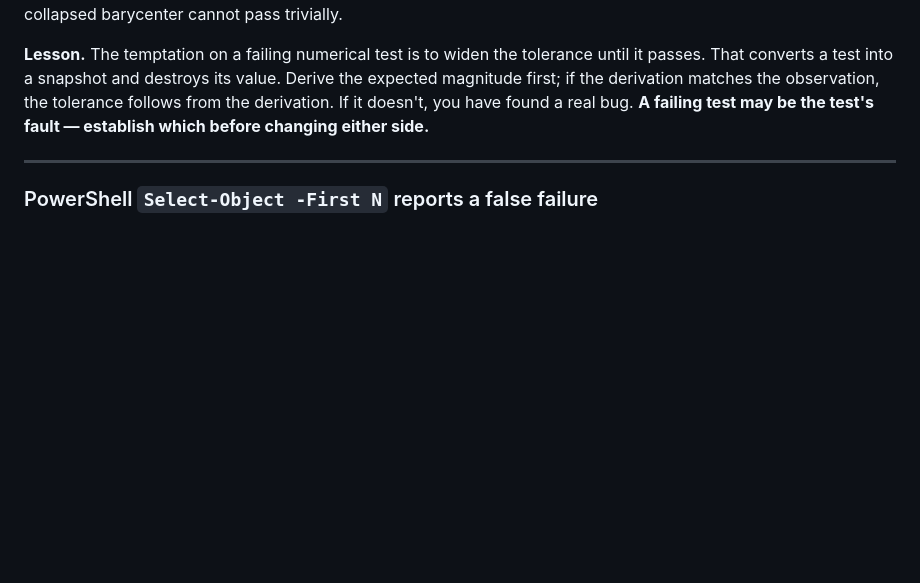
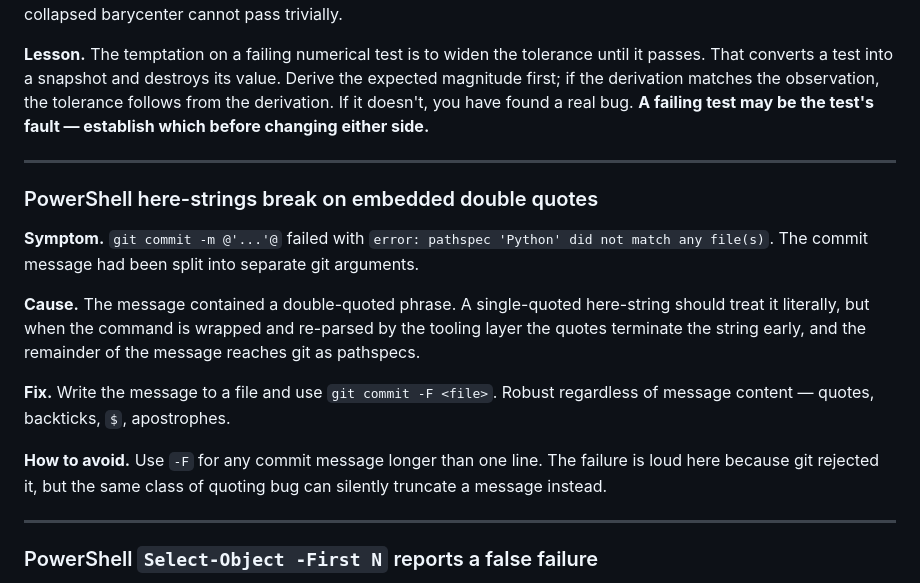
Before and after one commit to Antsstar/Orbit_Mechanics, a Markdown page: docs/engineering-log.md, the part around the change. GitHub-like rendering; blank space fills up the shorter version.

Commit message:
docs(log): record PowerShell here-string quoting failure
Use git commit -F for multi-line messages. Embedded double quotes terminate
a single-quoted here-string early once the command is re-parsed, splitting
the message into pathspecs.

Co-Authored-By: Claude Opus 5 <noreply@anthropic.com>

```diff
--- a/docs/engineering-log.md
+++ b/docs/engineering-log.md
@@ -319,6 +319,23 @@ changing either side.**
 
 ---
 
+### PowerShell here-strings break on embedded double quotes
+
+**Symptom.** `git commit -m @'...'@` failed with `error: pathspec 'Python' did not match any file(s)`.
+The commit message had been split into separate git arguments.
+
+**Cause.** The message contained a double-quoted phrase. A single-quoted here-string should treat it
+literally, but when the command is wrapped and re-parsed by the tooling layer the quotes terminate
+the string early, and the remainder of the message reaches git as pathspecs.
+
+**Fix.** Write the message to a file and use `git commit -F <file>`. Robust regardless of message
+content — quotes, backticks, `$`, apostrophes.
+
+**How to avoid.** Use `-F` for any commit message longer than one line. The failure is loud here
+because git rejected it, but the same class of quoting bug can silently truncate a message instead.
+
+---
+
 ### PowerShell `Select-Object -First N` reports a false failure
 
 **Symptom.** `python benchmarks/bench_step.py 2>&1 | Select-Object -First 8` exited with code 255 and
```
